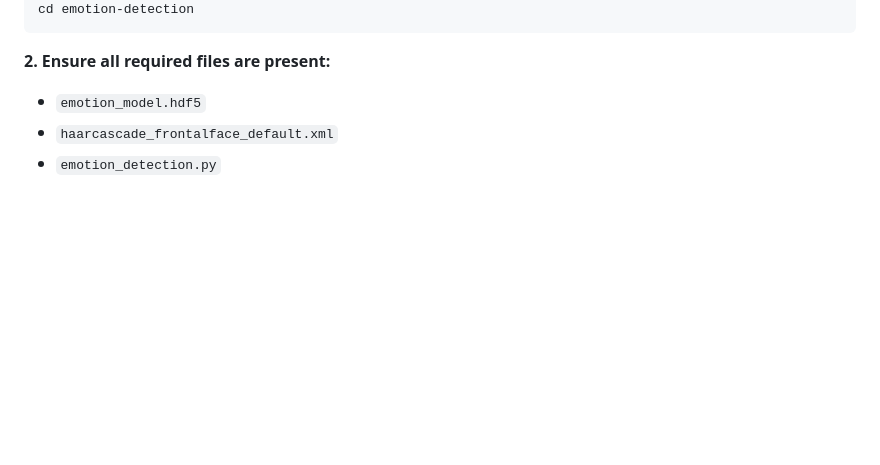
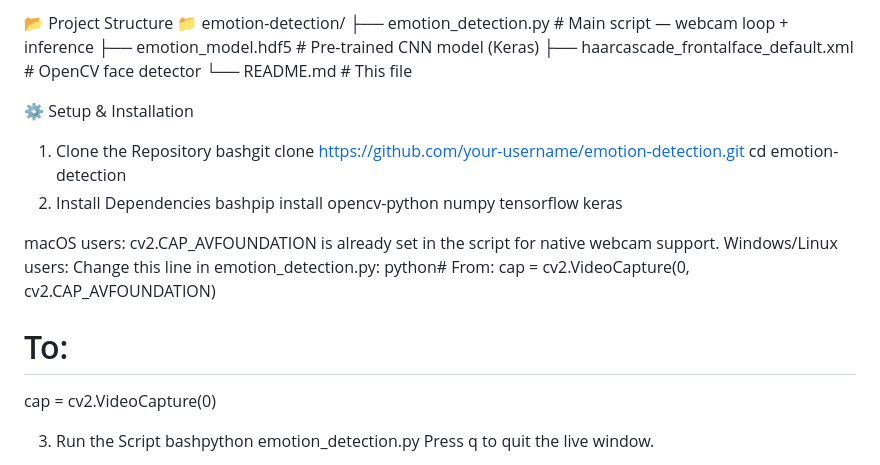
Before and after one commit to sudeshnaparyali-source/Ardent-_AI_ML_Training-, a Markdown page: Project-5/README.md, the part around one of its changes. Drawn GitHub-style; blank space fills up the shorter version.

````diff
--- a/Project-5/README.md
+++ b/Project-5/README.md
@@ -65,9 +155,25 @@ git clone https://github.com/your-username/emotion-detection.git
+📂 Project Structure
+📁 emotion-detection/
+├── emotion_detection.py                 # Main script — webcam loop + inference
+├── emotion_model.hdf5                   # Pre-trained CNN model (Keras)
+├── haarcascade_frontalface_default.xml  # OpenCV face detector
+└── README.md                            # This file
+
+⚙️ Setup & Installation
+1. Clone the Repository
+bashgit clone https://github.com/your-username/emotion-detection.git
 cd emotion-detection
-```
+2. Install Dependencies
+bashpip install opencv-python numpy tensorflow keras
 
-**2. Ensure all required files are present:**
+macOS users: cv2.CAP_AVFOUNDATION is already set in the script for native webcam support.
+Windows/Linux users: Change this line in emotion_detection.py:
+python# From:
+cap = cv2.VideoCapture(0, cv2.CAP_AVFOUNDATION)
+# To:
+cap = cv2.VideoCapture(0)
 
-- `emotion_model.hdf5`
-- `haarcascade_frontalface_default.xml`
-- `emotion_detection.py`
+3. Run the Script
+bashpython emotion_detection.py
+Press q to quit the live window.
 
````
Also changed, not shown: other parts of Project-5/README.md (+177 -93 lines).
